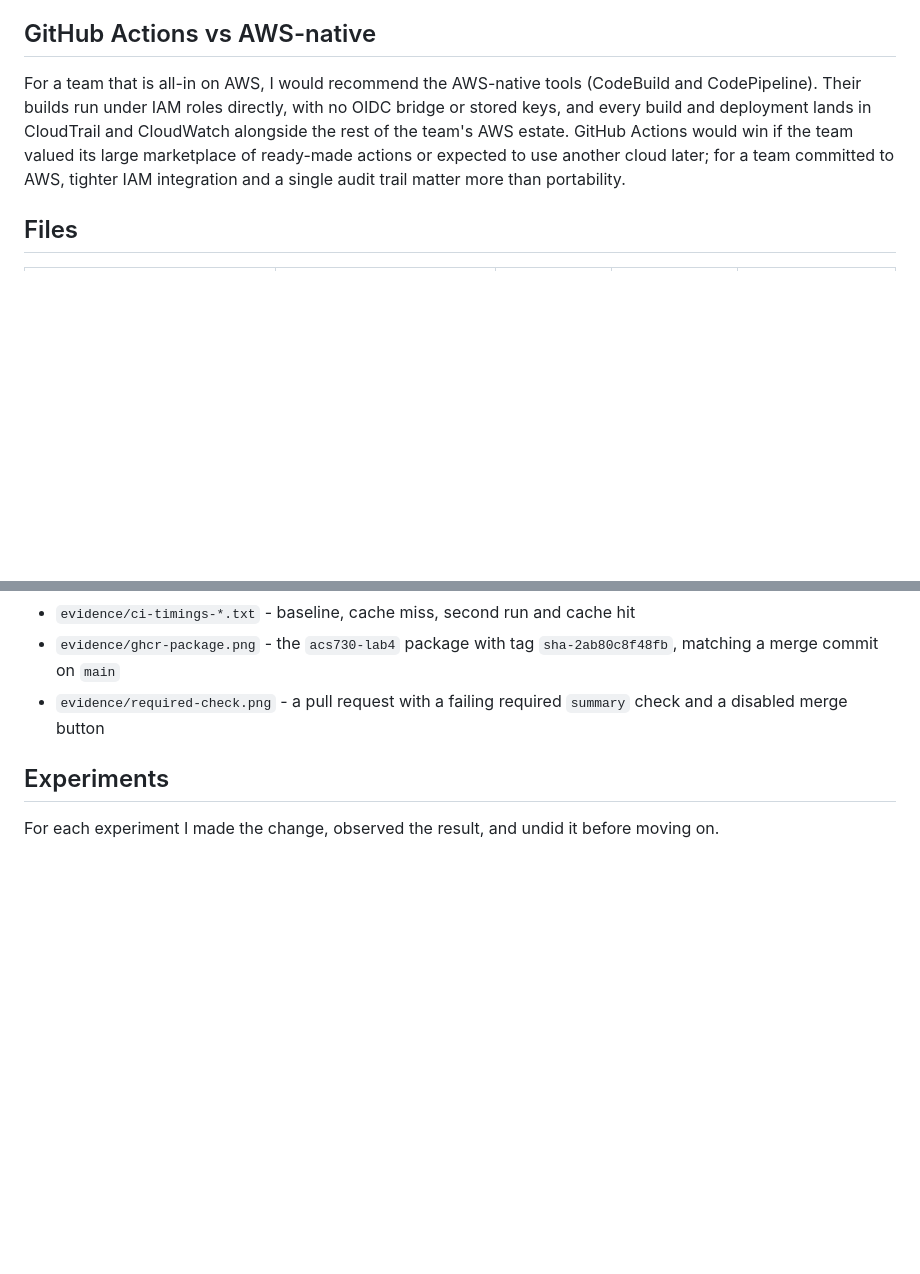
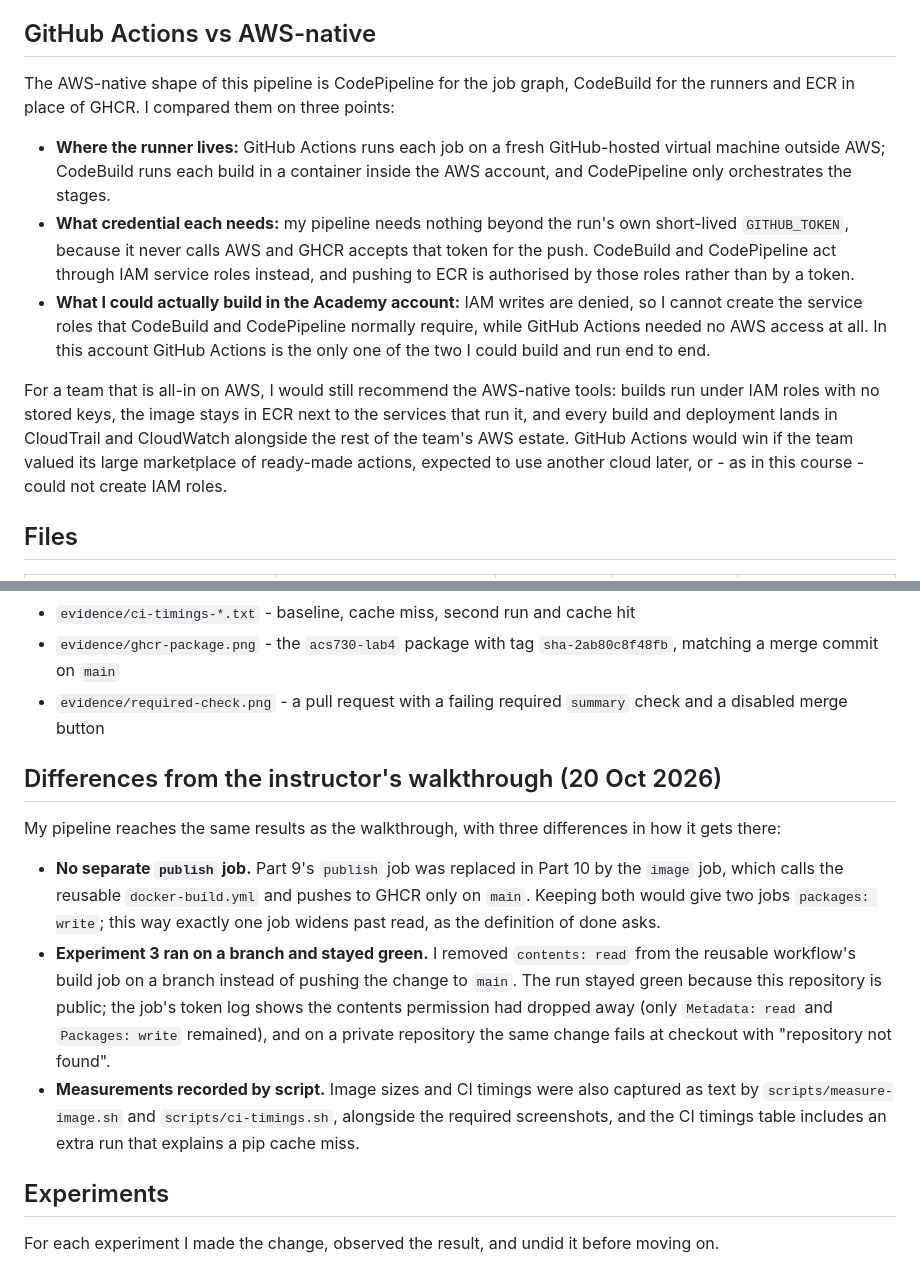
Before and after one commit to jhui26-seneca/acs730-coursework, a Markdown page: lab4/README.md, 2 parts joined by grey strips. Rendered like a GitHub page; blank space fills up the shorter version.

Commit message:
Lab 4: README - AWS-native comparison and differences from the walkthrough

```diff
--- a/lab4/README.md
+++ b/lab4/README.md
@@ -56,7 +56,13 @@ Installing the Python dependencies is two steps that must run on the same runner
 
 ## GitHub Actions vs AWS-native
 
-For a team that is all-in on AWS, I would recommend the AWS-native tools (CodeBuild and CodePipeline). Their builds run under IAM roles directly, with no OIDC bridge or stored keys, and every build and deployment lands in CloudTrail and CloudWatch alongside the rest of the team's AWS estate. GitHub Actions would win if the team valued its large marketplace of ready-made actions or expected to use another cloud later; for a team committed to AWS, tighter IAM integration and a single audit trail matter more than portability.
+The AWS-native shape of this pipeline is CodePipeline for the job graph, CodeBuild for the runners and ECR in place of GHCR. I compared them on three points:
+
+- **Where the runner lives:** GitHub Actions runs each job on a fresh GitHub-hosted virtual machine outside AWS; CodeBuild runs each build in a container inside the AWS account, and CodePipeline only orchestrates the stages.
+- **What credential each needs:** my pipeline needs nothing beyond the run's own short-lived `GITHUB_TOKEN`, because it never calls AWS and GHCR accepts that token for the push. CodeBuild and CodePipeline act through IAM service roles instead, and pushing to ECR is authorised by those roles rather than by a token.
+- **What I could actually build in the Academy account:** IAM writes are denied, so I cannot create the service roles that CodeBuild and CodePipeline normally require, while GitHub Actions needed no AWS access at all. In this account GitHub Actions is the only one of the two I could build and run end to end.
+
+For a team that is all-in on AWS, I would still recommend the AWS-native tools: builds run under IAM roles with no stored keys, the image stays in ECR next to the services that run it, and every build and deployment lands in CloudTrail and CloudWatch alongside the rest of the team's AWS estate. GitHub Actions would win if the team valued its large marketplace of ready-made actions, expected to use another cloud later, or - as in this course - could not create IAM roles.
 
 ## Files
 
@@ -85,6 +91,14 @@ Branch protection on `main` requires the `summary` check before any pull request
 - `evidence/ci-timings-*.txt` - baseline, cache miss, second run and cache hit
 - `evidence/ghcr-package.png` - the `acs730-lab4` package with tag `sha-2ab80c8f48fb`, matching a merge commit on `main`
 - `evidence/required-check.png` - a pull request with a failing required `summary` check and a disabled merge button
+
+## Differences from the instructor's walkthrough (20 Oct 2026)
+
+My pipeline reaches the same results as the walkthrough, with three differences in how it gets there:
+
+- **No separate `publish` job.** Part 9's `publish` job was replaced in Part 10 by the `image` job, which calls the reusable `docker-build.yml` and pushes to GHCR only on `main`. Keeping both would give two jobs `packages: write`; this way exactly one job widens past read, as the definition of done asks.
+- **Experiment 3 ran on a branch and stayed green.** I removed `contents: read` from the reusable workflow's build job on a branch instead of pushing the change to `main`. The run stayed green because this repository is public; the job's token log shows the contents permission had dropped away (only `Metadata: read` and `Packages: write` remained), and on a private repository the same change fails at checkout with "repository not found".
+- **Measurements recorded by script.** Image sizes and CI timings were also captured as text by `scripts/measure-image.sh` and `scripts/ci-timings.sh`, alongside the required screenshots, and the CI timings table includes an extra run that explains a pip cache miss.
 
 ## Experiments
 
```
